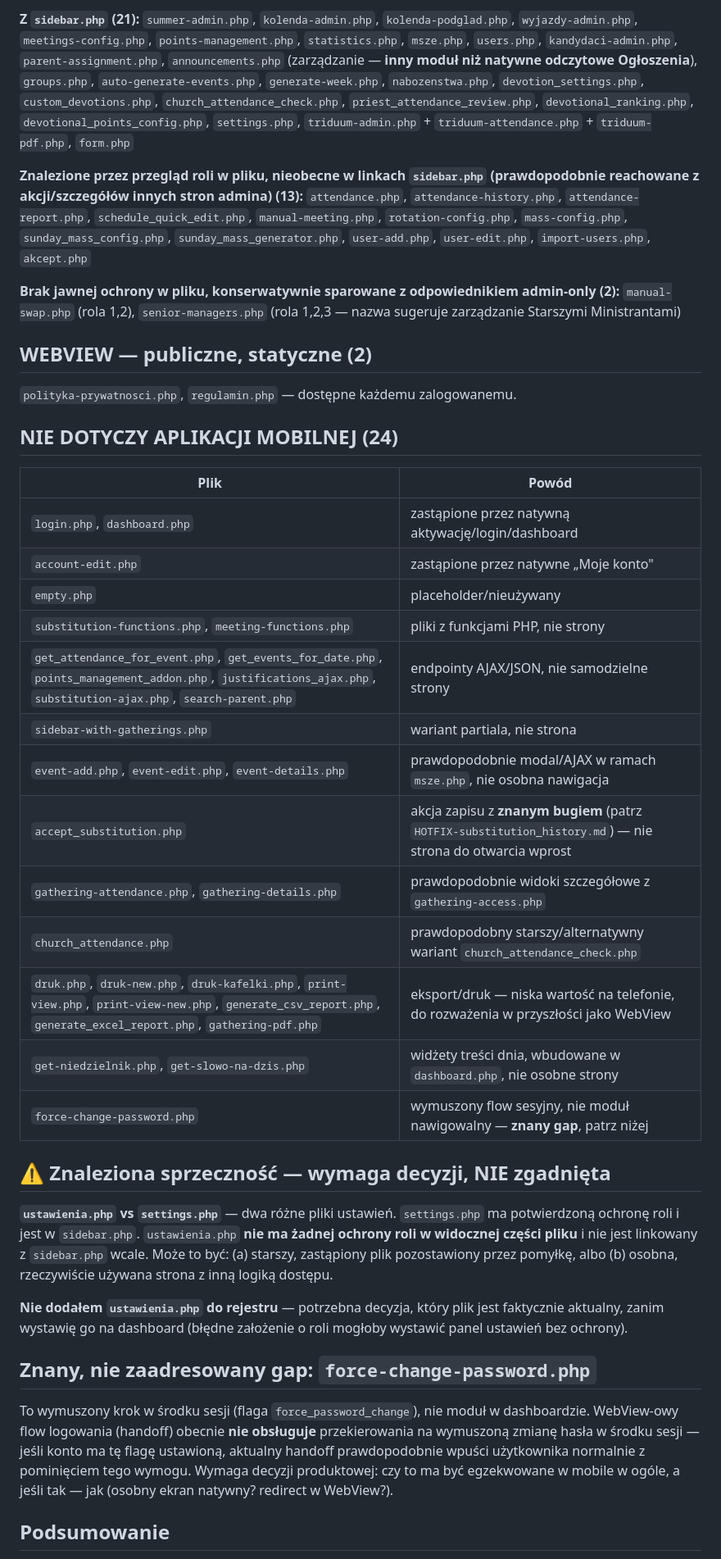
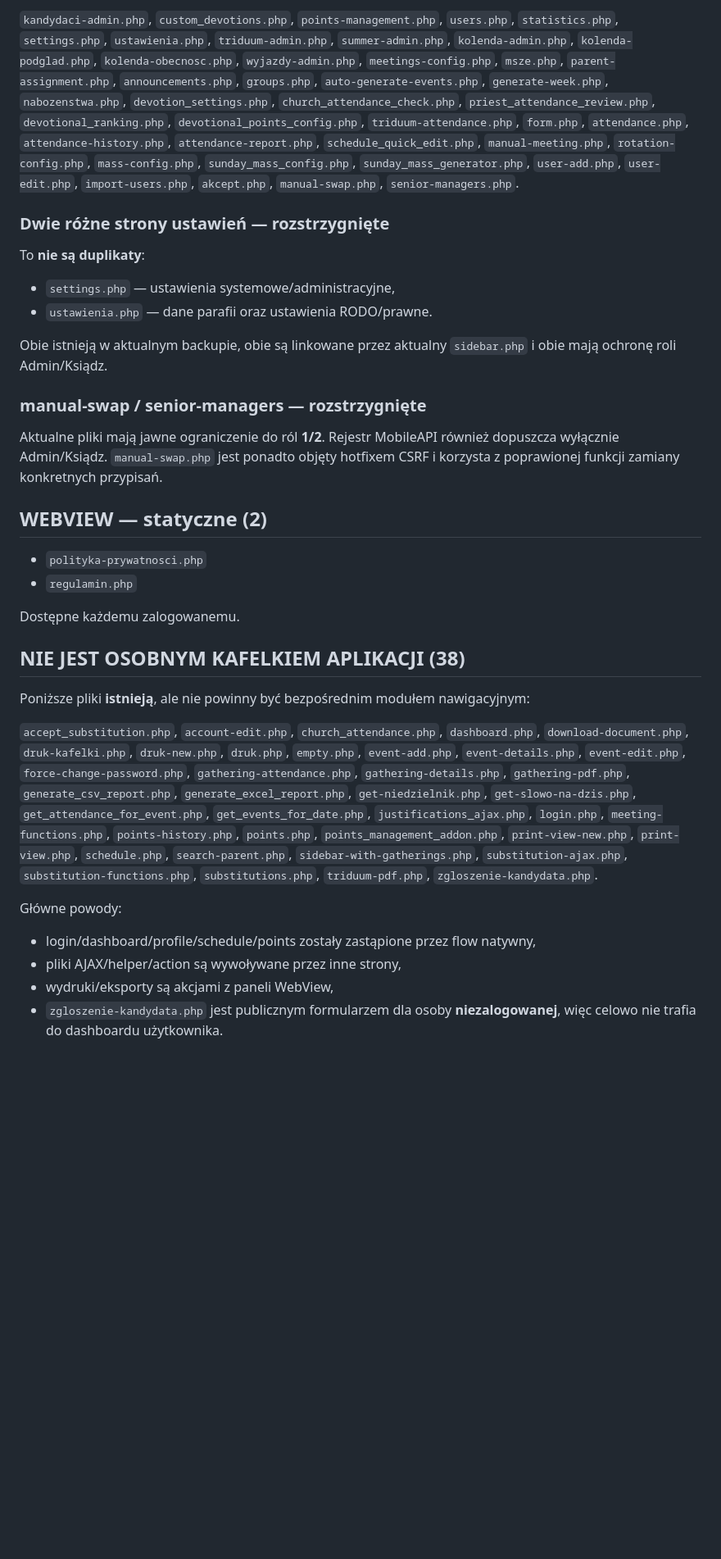
Before and after one commit to doniniks2004-hue/MinistrantManager, a Markdown page: mobileapi-core-deployment/docs/MODULE-MATRIX.md, the part around one of its changes. Shown at 82% size. GitHub-like rendering; blank space fills up the shorter version.

Commit message:
Refresh module matrix against current 92-file legacy backup

```diff
--- a/mobileapi-core-deployment/docs/MODULE-MATRIX.md
+++ b/mobileapi-core-deployment/docs/MODULE-MATRIX.md
@@ -46,54 +66,68 @@ Wszystkie poniżej mają potwierdzoną ochronę `in_array($_SESSION['user_role_i
 
-**Z `sidebar.php` (21):** `summer-admin.php`, `kolenda-admin.php`, `kolenda-podglad.php`, `wyjazdy-admin.php`, `meetings-config.php`, `points-management.php`, `statistics.php`, `msze.php`, `users.php`, `kandydaci-admin.php`, `parent-assignment.php`, `announcements.php` (zarządzanie — **inny moduł niż natywne odczytowe Ogłoszenia**), `groups.php`, `auto-generate-events.php`, `generate-week.php`, `nabozenstwa.php`, `devotion_settings.php`, `custom_devotions.php`, `church_attendance_check.php`, `priest_attendance_review.php`, `devotional_ranking.php`, `devotional_points_config.php`, `settings.php`, `triduum-admin.php` + `triduum-attendance.php` + `triduum-pdf.php`, `form.php`
+`kandydaci-admin.php`, `custom_devotions.php`, `points-management.php`,
+`users.php`, `statistics.php`, `settings.php`, `ustawienia.php`,
+`triduum-admin.php`, `summer-admin.php`, `kolenda-admin.php`,
+`kolenda-podglad.php`, `kolenda-obecnosc.php`, `wyjazdy-admin.php`,
+`meetings-config.php`, `msze.php`, `parent-assignment.php`,
+`announcements.php`, `groups.php`, `auto-generate-events.php`,
+`generate-week.php`, `nabozenstwa.php`, `devotion_settings.php`,
+`church_attendance_check.php`, `priest_attendance_review.php`,
+`devotional_ranking.php`, `devotional_points_config.php`,
+`triduum-attendance.php`, `form.php`, `attendance.php`,
+`attendance-history.php`, `attendance-report.php`,
+`schedule_quick_edit.php`, `manual-meeting.php`, `rotation-config.php`,
+`mass-config.php`, `sunday_mass_config.php`, `sunday_mass_generator.php`,
+`user-add.php`, `user-edit.php`, `import-users.php`, `akcept.php`,
+`manual-swap.php`, `senior-managers.php`.
 
-**Znalezione przez przegląd roli w pliku, nieobecne w linkach `sidebar.php` (prawdopodobnie reachowane z akcji/szczegółów innych stron admina) (13):** `attendance.php`, `attendance-history.php`, `attendance-report.php`, `schedule_quick_edit.php`, `manual-meeting.php`, `rotation-config.php`, `mass-config.php`, `sunday_mass_config.php`, `sunday_mass_generator.php`, `user-add.php`, `user-edit.php`, `import-users.php`, `akcept.php`
+### Dwie różne strony ustawień — rozstrzygnięte
 
-**Brak jawnej ochrony w pliku, konserwatywnie sparowane z odpowiednikiem admin-only (2):** `manual-swap.php` (rola 1,2), `senior-managers.php` (rola 1,2,3 — nazwa sugeruje zarządzanie Starszymi Ministrantami)
+To **nie są duplikaty**:
+- `settings.php` — ustawienia systemowe/administracyjne,
+- `ustawienia.php` — dane parafii oraz ustawienia RODO/prawne.
 
-## WEBVIEW — publiczne, statyczne (2)
+Obie istnieją w aktualnym backupie, obie są linkowane przez aktualny
+`sidebar.php` i obie mają ochronę roli Admin/Ksiądz.
 
-`polityka-prywatnosci.php`, `regulamin.php` — dostępne każdemu zalogowanemu.
+### manual-swap / senior-managers — rozstrzygnięte
 
-## NIE DOTYCZY APLIKACJI MOBILNEJ (24)
+Aktualne pliki mają jawne ograniczenie do ról **1/2**. Rejestr MobileAPI
+również dopuszcza wyłącznie Admin/Ksiądz. `manual-swap.php` jest ponadto
+objęty hotfixem CSRF i korzysta z poprawionej funkcji zamiany konkretnych
+przypisań.
 
-| Plik | Powód |
-|---|---|
-| `login.php`, `dashboard.php` | zastąpione przez natywną aktywację/login/dashboard |
-| `account-edit.php` | zastąpione przez natywne „Moje konto" |
-| `empty.php` | placeholder/nieużywany |
-| `substitution-functions.php`, `meeting-functions.php` | pliki z funkcjami PHP, nie strony |
-| `get_attendance_for_event.php`, `get_events_for_date.php`, `points_management_addon.php`, `justifications_ajax.php`, `substitution-ajax.php`, `search-parent.php` | endpointy AJAX/JSON, nie samodzielne strony |
-| `sidebar-with-gatherings.php` | wariant partiala, nie strona |
-| `event-add.php`, `event-edit.php`, `event-details.php` | prawdopodobnie modal/AJAX w ramach `msze.php`, nie osobna nawigacja |
-| `accept_substitution.php` | akcja zapisu z **znanym bugiem** (patrz `HOTFIX-substitution_history.md`) — nie strona do otwarcia wprost |
-| `gathering-attendance.php`, `gathering-details.php` | prawdopodobnie widoki szczegółowe z `gathering-access.php` |
-| `church_attendance.php` | prawdopodobny starszy/alternatywny wariant `church_attendance_check.php` |
-| `druk.php`, `druk-new.php`, `druk-kafelki.php`, `print-view.php`, `print-view-new.php`, `generate_csv_report.php`, `generate_excel_report.php`, `gathering-pdf.php` | eksport/druk — niska wartość na telefonie, do rozważenia w przyszłości jako WebView |
-| `get-niedzielnik.php`, `get-slowo-na-dzis.php` | widżety treści dnia, wbudowane w `dashboard.php`, nie osobne strony |
-| `force-change-password.php` | wymuszony flow sesyjny, nie moduł nawigowalny — **znany gap**, patrz niżej |
+## WEBVIEW — statyczne (2)
 
-## ⚠ Znaleziona sprzeczność — wymaga decyzji, NIE zgadnięta
+- `polityka-prywatnosci.php`
+- `regulamin.php`
 
-**`ustawienia.php` vs `settings.php`** — dwa różne pliki ustawień.
-`settings.php` ma potwierdzoną ochronę roli i jest w `sidebar.php`.
-`ustawienia.php` **nie ma żadnej ochrony roli w widocznej części pliku**
-i nie jest linkowany z `sidebar.php` wcale. Może to być:
-(a) starszy, zastąpiony plik pozostawiony przez pomyłkę, albo
-(b) osobna, rzeczywiście używana strona z inną logiką dostępu.
+Dostępne każdemu zalogowanemu.
 
-**Nie dodałem `ustawienia.php` do rejestru** — potrzebna decyzja, który
-plik jest faktycznie aktualny, zanim wystawię go na dashboard (błędne
-założenie o roli mogłoby wystawić panel ustawień bez ochrony).
+## NIE JEST OSOBNYM KAFELKIEM APLIKACJI (38)
 
-## Znany, nie zaadresowany gap: `force-change-password.php`
+Poniższe pliki **istnieją**, ale nie powinny być bezpośrednim modułem
+nawigacyjnym:
 
-To wymuszony krok w środku sesji (flaga `force_password_change`), nie
-moduł w dashboardzie. WebView-owy flow logowania (handoff) obecnie **nie
-obsługuje** przekierowania na wymuszoną zmianę hasła w środku sesji —
-jeśli konto ma tę flagę ustawioną, aktualny handoff prawdopodobnie
-wpuści użytkownika normalnie z pominięciem tego wymogu. Wymaga decyzji
-produktowej: czy to ma być egzekwowane w mobile w ogóle, a jeśli tak —
-jak (osobny ekran natywny? redirect w WebView?).
+`accept_substitution.php`, `account-edit.php`, `church_attendance.php`,
+`dashboard.php`, `download-document.php`, `druk-kafelki.php`,
+`druk-new.php`, `druk.php`, `empty.php`, `event-add.php`,
+`event-details.php`, `event-edit.php`, `force-change-password.php`,
+`gathering-attendance.php`, `gathering-details.php`, `gathering-pdf.php`,
+`generate_csv_report.php`, `generate_excel_report.php`,
+`get-niedzielnik.php`, `get-slowo-na-dzis.php`,
+`get_attendance_for_event.php`, `get_events_for_date.php`,
+`justifications_ajax.php`, `login.php`, `meeting-functions.php`,
+`points-history.php`, `points.php`, `points_management_addon.php`,
+`print-view-new.php`, `print-view.php`, `schedule.php`,
+`search-parent.php`, `sidebar-with-gatherings.php`,
+`substitution-ajax.php`, `substitution-functions.php`,
+`substitutions.php`, `triduum-pdf.php`, `zgloszenie-kandydata.php`.
 
-## Podsumowanie
+Główne powody:
+- login/dashboard/profile/schedule/points zostały zastąpione przez flow
+  natywny,
+- pliki AJAX/helper/action są wywoływane przez inne strony,
+- wydruki/eksporty są akcjami z paneli WebView,
+- `zgloszenie-kandydata.php` jest publicznym formularzem dla osoby
+  **niezalogowanej**, więc celowo nie trafia do dashboardu użytkownika.
 
```
Also changed, not shown: other parts of mobileapi-core-deployment/docs/MODULE-MATRIX.md (+65 -37 lines).
